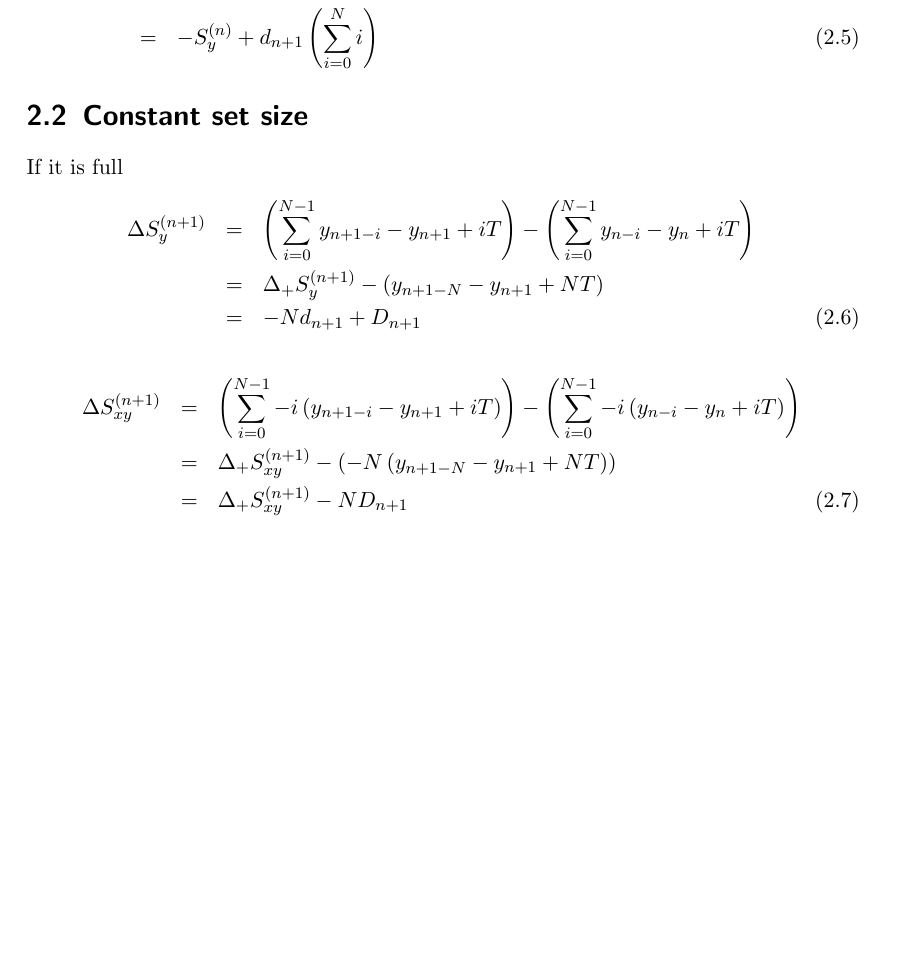
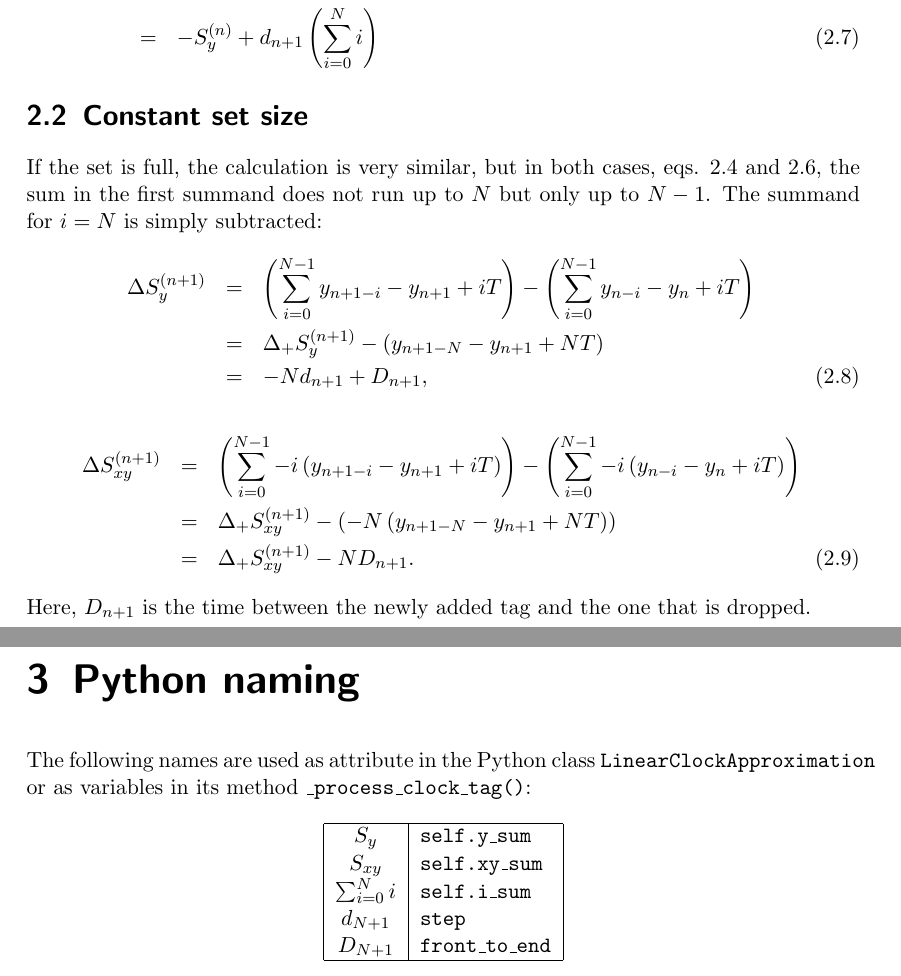
Before and after one commit to martinimickey/1pps-gui, a LaTeX document (documentation/__latexindent_temp.tex): part of page 4 of 4 before the commit and two parts of pages 4 and 5 of 5 after it, the two joined at a grey line, cut so that both start at the same text, the shorter picture padded with empty space. Compiled offline with pdfLaTeX.

Commit message:
changes in documentation

```diff
--- a/documentation/__latexindent_temp.tex
+++ b/documentation/__latexindent_temp.tex
@@ -68,15 +68,31 @@ with the reduced step size $d_{n+1} = y_{n+1} - y_n - T$. Similarly we can calcu
 \end{eqnarray}
 
 \section{Constant set size}
-If it is full
+If the set is full, the calculation is very similar, but in both cases, eqs. \ref{eq:DeltaPlus_S_y_explicit} and \ref{eq:DeltaPlus_S_xy_explicit}, the sum in the first summand does not run up to $N$ but only up to $N-1$. The summand for $i=N$ is simply subtracted:
 \begin{eqnarray}
     \Delta S_y^{(n+1)} &=& \left(\sum_{i=0}^{N-1} y_{n + 1 - i} - y_{n+1} + i T\right) - \left(\sum_{i=0}^{N-1} y_{n - i} - y_n + i T\right) \nonumber \\
     &=& \Delta_+ S_y^{(n+1)} - \left(y_{n+1-N} - y_{n+1} + NT\right) \nonumber \\
-    &=& - N d_{n+1} + D_{n+1}
+    &=& - N d_{n+1} + D_{n+1},
 \end{eqnarray}
 \begin{eqnarray}
     \Delta S_{xy}^{(n+1)} &=& \left(\sum_{i=0}^{N-1} -i \left(y_{n+1-i} - y_{n+1} + i T\right)\right) - \left(\sum_{i=0}^{N-1} -i \left(y_{n - i} - y_n + i T\right)\right) \nonumber \\
     &=& \Delta_+ S_{xy}^{(n+1)} - \left(-N\left(y_{n+1-N} - y_{n+1} + NT\right)\right) \nonumber \\
-    &=& \Delta_+ S_{xy}^{(n+1)} - N D_{n+1}
+    &=& \Delta_+ S_{xy}^{(n+1)} - N D_{n+1}.
 \end{eqnarray}
+Here, $D_{n+1}$ is the time between the newly added tag and the one that is dropped.
+
+\chapter{Python naming}
+The following names are used as attribute in the Python class {\ttfamily LinearClockApproximation} or as variables in its method {\ttfamily\_process\_clock\_tag()}:
+\begin{table}[h]
+    \centering
+    \begin{tabular}{|c|l|}
+        \hline
+        $S_y$ & {\ttfamily self.y\_sum} \\
+        $S_{xy}$ & {\ttfamily self.xy\_sum} \\
+        $\sum_{i=0}^N i$ & {\ttfamily self.i\_sum} \\
+        $d_{N+1}$ & {\ttfamily step} \\
+        $D_{N+1}$ & {\ttfamily front\_to\_end} \\
+        \hline
+    \end{tabular}
+\end{table}
 \end{document}
```
Also changed, not shown: documentation/documentation.tex (+23 -7 lines), documentation/documentation.pdf, documentation/__latexindent_temp.tex (8 more changed lines), 4 other files.
